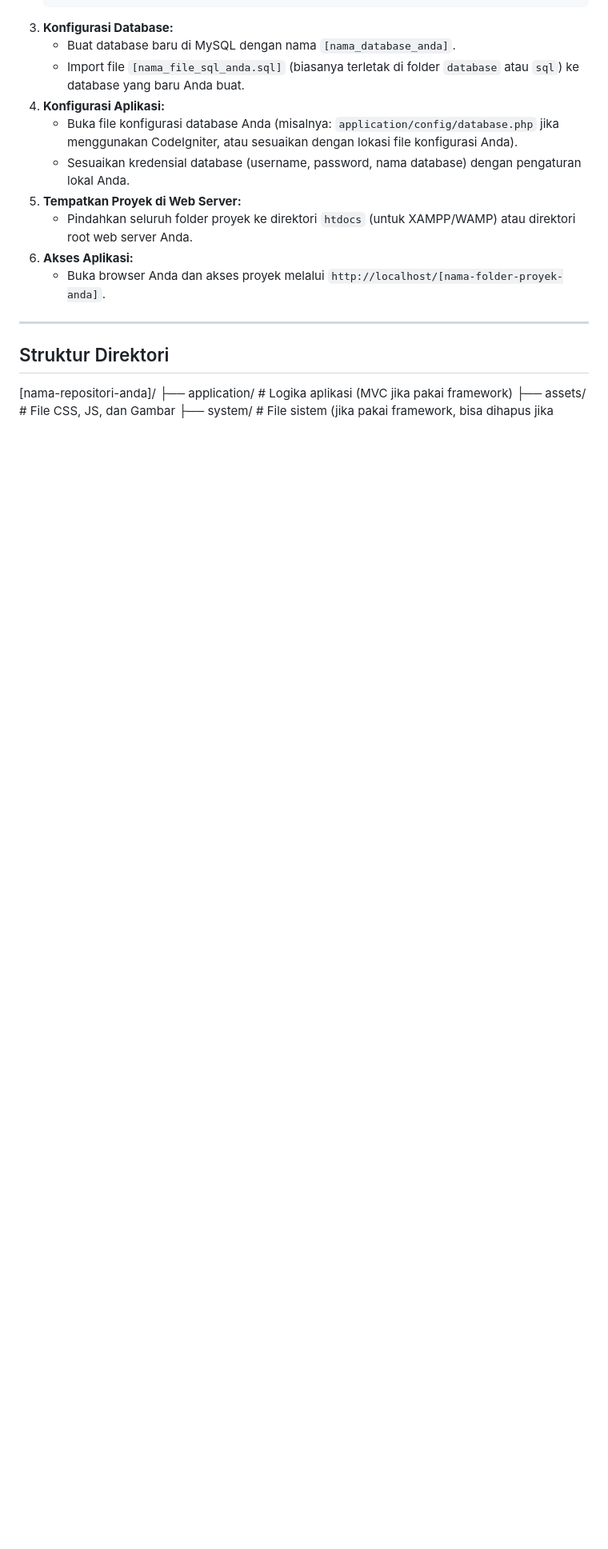
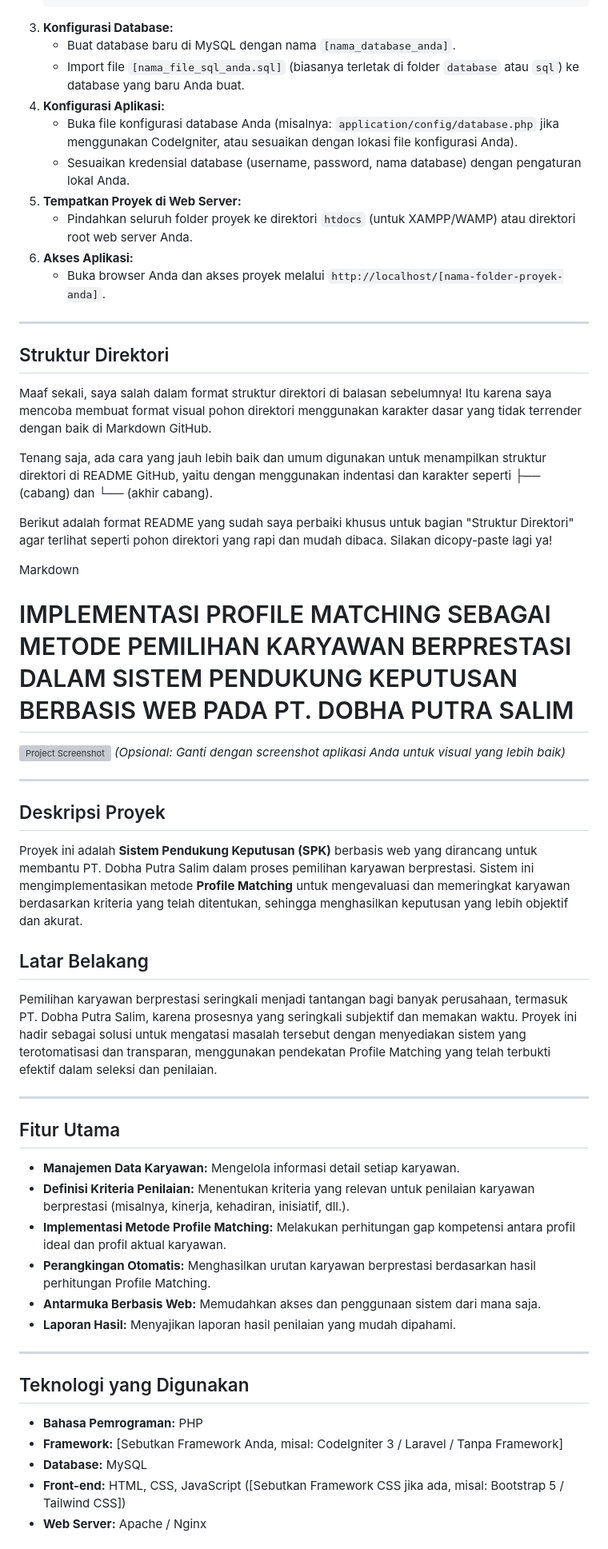
Before and after one commit to ucupdev23/spk-dobha, a Markdown page: README.md, the part around the change printed below. Shown: that part at 80% size. Rendered like a GitHub page; blank space fills up the shorter version; grey boxes are pictures that could not be loaded.

Commit message:
Update README.md v2

```diff
--- a/README.md
+++ b/README.md
@@ -132,4 +132,48 @@ Untuk menjalankan proyek ini di lingkungan lokal Anda, ikuti langkah-langkah ber
 
 ## Struktur Direktori
 
-[nama-repositori-anda]/
+
+Maaf sekali, saya salah dalam format struktur direktori di balasan sebelumnya! Itu karena saya mencoba membuat format visual pohon direktori menggunakan karakter dasar yang tidak terrender dengan baik di Markdown GitHub.
+
+Tenang saja, ada cara yang jauh lebih baik dan umum digunakan untuk menampilkan struktur direktori di README GitHub, yaitu dengan menggunakan indentasi dan karakter seperti ├── (cabang) dan └── (akhir cabang).
+
+Berikut adalah format README yang sudah saya perbaiki khusus untuk bagian "Struktur Direktori" agar terlihat seperti pohon direktori yang rapi dan mudah dibaca. Silakan dicopy-paste lagi ya!
+
+Markdown
+
+# IMPLEMENTASI PROFILE MATCHING SEBAGAI METODE PEMILIHAN KARYAWAN BERPRESTASI DALAM SISTEM PENDUKUNG KEPUTUSAN BERBASIS WEB PADA PT. DOBHA PUTRA SALIM
+
+![Project Screenshot](https://via.placeholder.com/800x400?text=Sistem+SPK+Karyawan+Berprestasi)
+*(Opsional: Ganti dengan screenshot aplikasi Anda untuk visual yang lebih baik)*
+
+---
+
+## Deskripsi Proyek
+
+Proyek ini adalah **Sistem Pendukung Keputusan (SPK)** berbasis web yang dirancang untuk membantu PT. Dobha Putra Salim dalam proses pemilihan karyawan berprestasi. Sistem ini mengimplementasikan metode **Profile Matching** untuk mengevaluasi dan memeringkat karyawan berdasarkan kriteria yang telah ditentukan, sehingga menghasilkan keputusan yang lebih objektif dan akurat.
+
+## Latar Belakang
+
+Pemilihan karyawan berprestasi seringkali menjadi tantangan bagi banyak perusahaan, termasuk PT. Dobha Putra Salim, karena prosesnya yang seringkali subjektif dan memakan waktu. Proyek ini hadir sebagai solusi untuk mengatasi masalah tersebut dengan menyediakan sistem yang terotomatisasi dan transparan, menggunakan pendekatan Profile Matching yang telah terbukti efektif dalam seleksi dan penilaian.
+
+---
+
+## Fitur Utama
+
+* **Manajemen Data Karyawan:** Mengelola informasi detail setiap karyawan.
+* **Definisi Kriteria Penilaian:** Menentukan kriteria yang relevan untuk penilaian karyawan berprestasi (misalnya, kinerja, kehadiran, inisiatif, dll.).
+* **Implementasi Metode Profile Matching:** Melakukan perhitungan gap kompetensi antara profil ideal dan profil aktual karyawan.
+* **Perangkingan Otomatis:** Menghasilkan urutan karyawan berprestasi berdasarkan hasil perhitungan Profile Matching.
+* **Antarmuka Berbasis Web:** Memudahkan akses dan penggunaan sistem dari mana saja.
+* **Laporan Hasil:** Menyajikan laporan hasil penilaian yang mudah dipahami.
+
+---
+
+## Teknologi yang Digunakan
+
+* **Bahasa Pemrograman:** PHP
+* **Framework:** [Sebutkan Framework Anda, misal: CodeIgniter 3 / Laravel / Tanpa Framework]
+* **Database:** MySQL
+* **Front-end:** HTML, CSS, JavaScript ([Sebutkan Framework CSS jika ada, misal: Bootstrap 5 / Tailwind CSS])
+* **Web Server:** Apache / Nginx
+
```
Also changed, not shown: other parts of README.md (+32 -2 lines).
